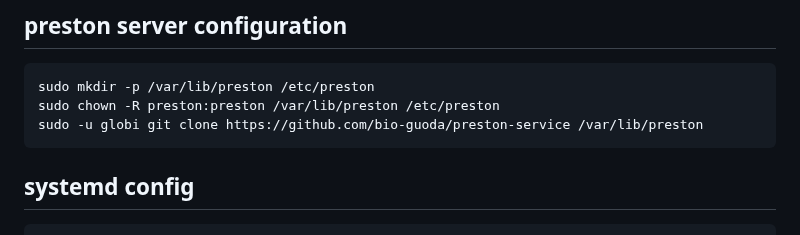
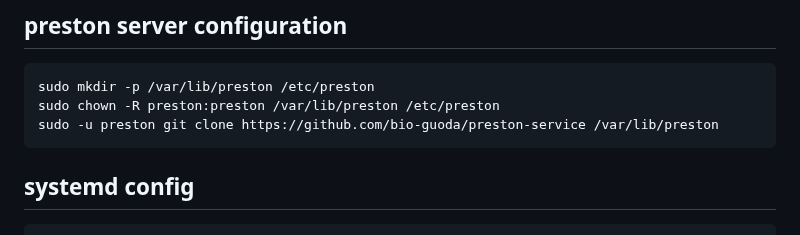
Before and after one commit to bio-guoda/preston-service, a Markdown page: install.md, the part around the change. Drawn GitHub-style.

````diff
--- a/install.md
+++ b/install.md
@@ -150,7 +150,7 @@ use https://github.com/bio-guoda/preston instructions to install preston cli.
 ```
 sudo mkdir -p /var/lib/preston /etc/preston
 sudo chown -R preston:preston /var/lib/preston /etc/preston
-sudo -u globi git clone https://github.com/bio-guoda/preston-service /var/lib/preston
+sudo -u preston git clone https://github.com/bio-guoda/preston-service /var/lib/preston
 ```
 
 ## systemd config
````
